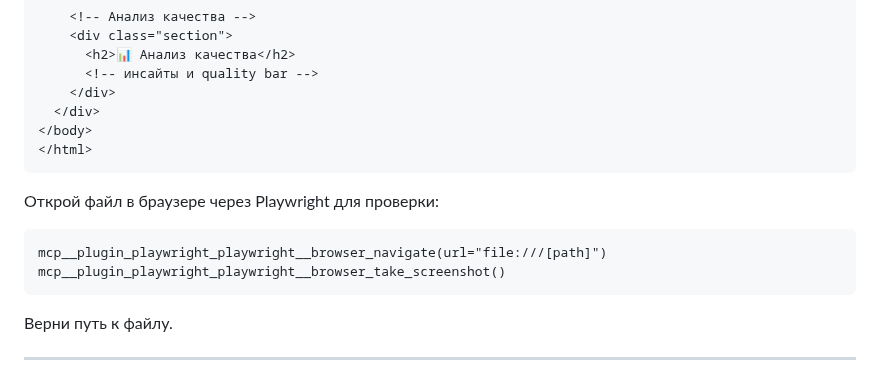
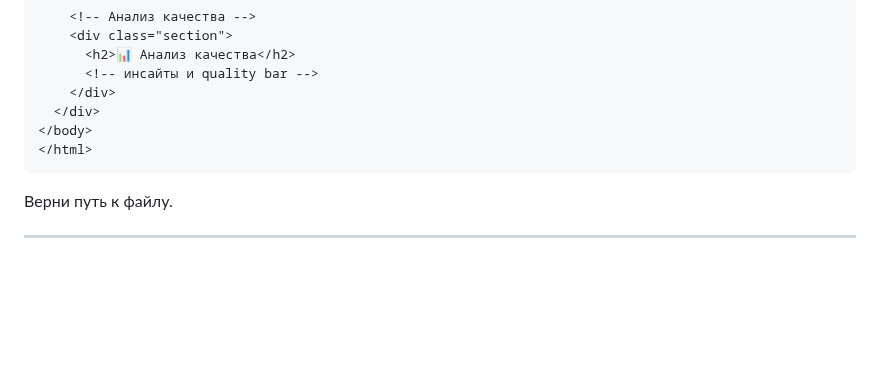
Before and after one commit to engwatch/insapp-skills, a Markdown page: skills/gitlab_fulltime_report/SKILL.md, the part around the change. GitHub-like rendering; blank space fills up the shorter version.

Commit message:
gitlab_fulltime_report: убрать Playwright-проверку, просто возвращать путь к HTML
Co-Authored-By: Claude Sonnet 4.6 <noreply@anthropic.com>

````diff
--- a/skills/gitlab_fulltime_report/SKILL.md
+++ b/skills/gitlab_fulltime_report/SKILL.md
@@ -259,12 +259,6 @@ mcp__tracker__get_issue(issueKey="INS-XXXX")
 </html>
 ```
 
-Открой файл в браузере через Playwright для проверки:
-```
-mcp__plugin_playwright_playwright__browser_navigate(url="file:///[path]")
-mcp__plugin_playwright_playwright__browser_take_screenshot()
-```
-
 Верни путь к файлу.
 
 ---
````
